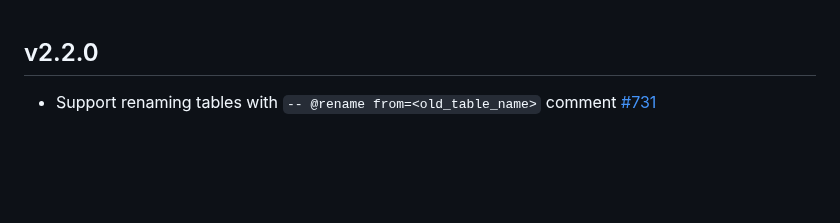
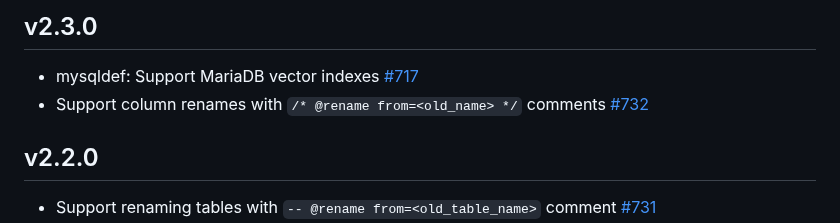
Before and after one commit to sqldef/sqldef, a Markdown page: CHANGELOG.md, the part around the change. GitHub-like rendering; blank space fills up the shorter version.

Commit message:
Version 2.3.0

```diff
--- a/CHANGELOG.md
+++ b/CHANGELOG.md
@@ -1,3 +1,8 @@
+## v2.3.0
+
+* mysqldef: Support MariaDB vector indexes [#717](https://github.com/sqldef/sqldef/pull/717)
+* Support column renames with `/* @rename from=<old_name> */` comments [#732](https://github.com/sqldef/sqldef/pull/732)
+
 ## v2.2.0
 
 * Support renaming tables with `-- @rename from=<old_table_name>` comment [#731](https://github.com/sqldef/sqldef/pull/731)
```
